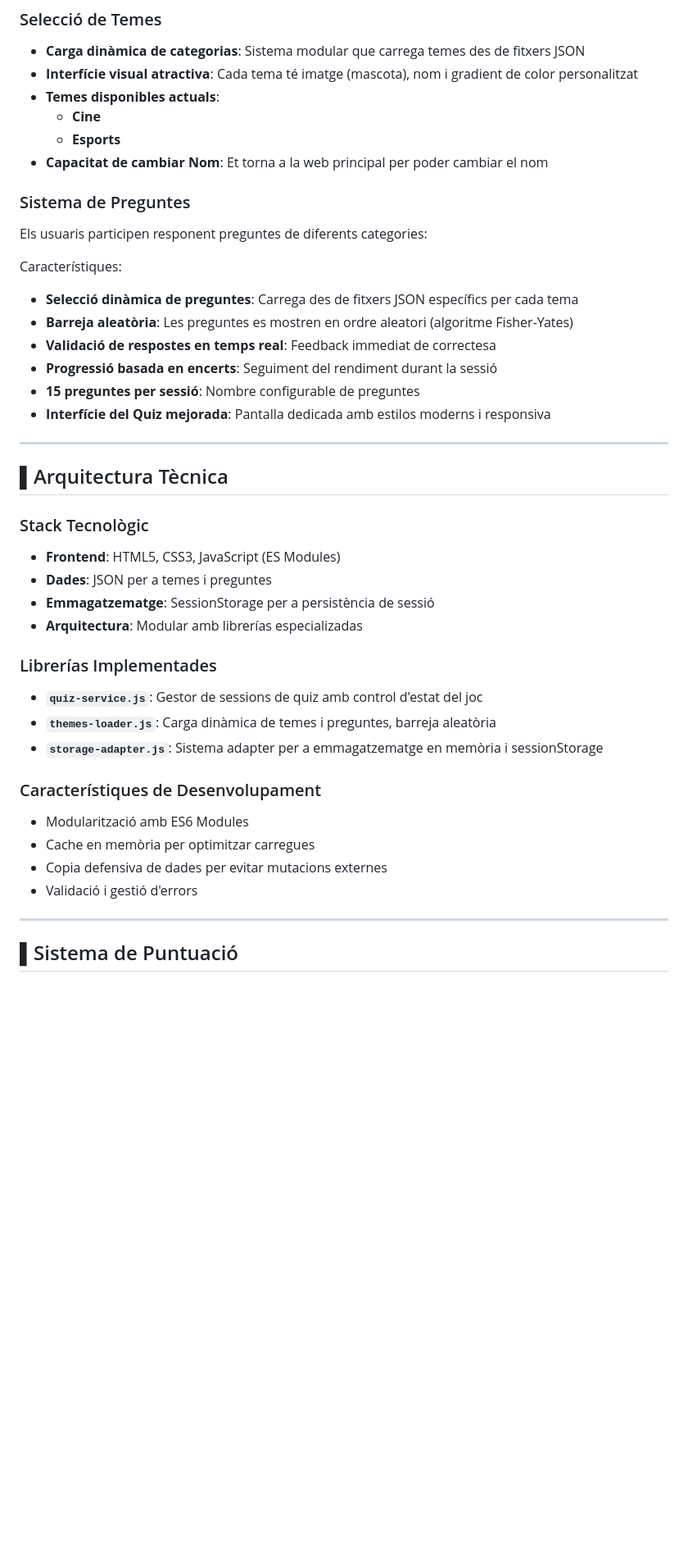
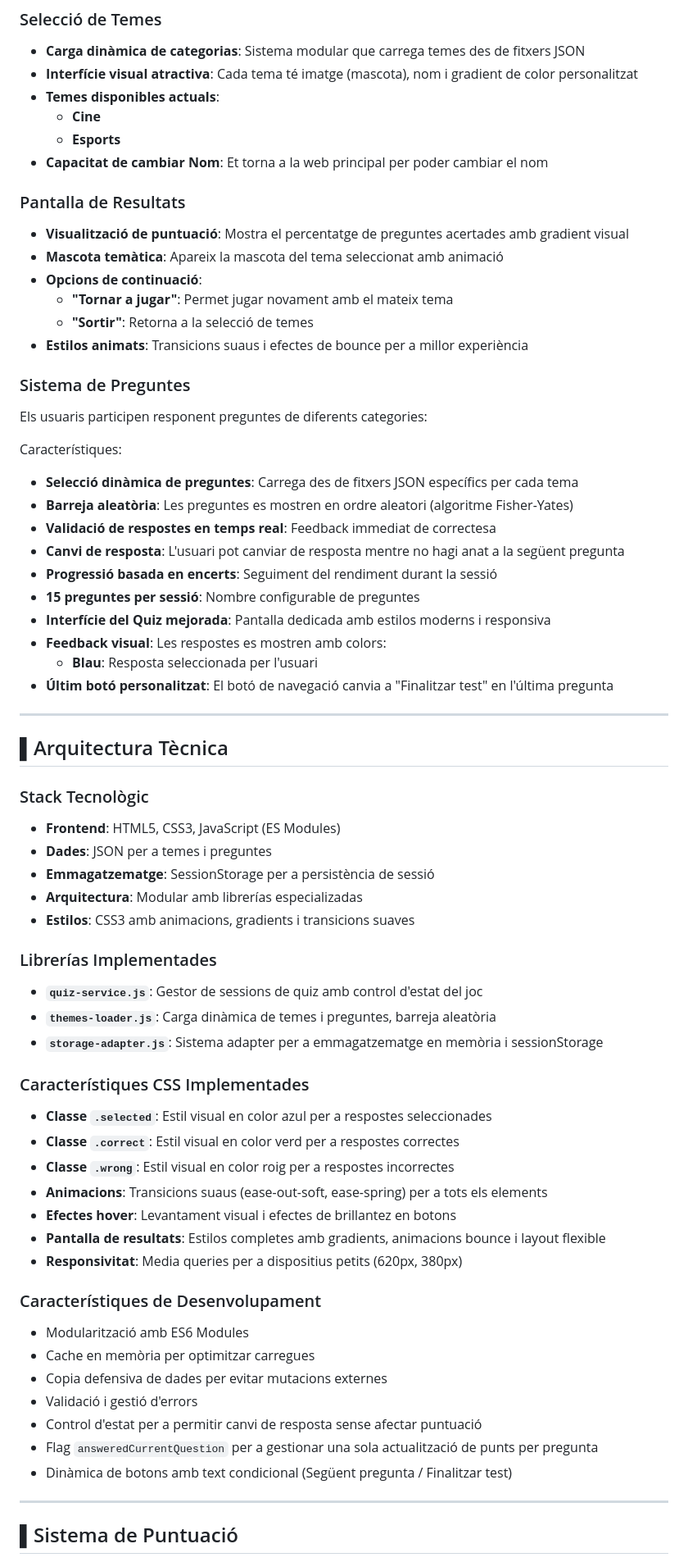
Before and after one commit to JJairo-16/-Crec-que-haurem-de-preguntar-al-nostre-bon-amic, a Markdown page: README.md, the part around the change. Shown at 82% size. Drawn GitHub-style; blank space fills up the shorter version.

Commit message:
docs: Edited Readme.md

```diff
--- a/README.md
+++ b/README.md
@@ -37,6 +37,14 @@ El projecte busca:
   - **Cine**
   - **Esports**
 - **Capacitat de cambiar Nom**: Et torna a la web principal per poder cambiar el nom
+
+### Pantalla de Resultats
+- **Visualització de puntuació**: Mostra el percentatge de preguntes acertades amb gradient visual
+- **Mascota temàtica**: Apareix la mascota del tema seleccionat amb animació
+- **Opcions de continuació**:
+  - **"Tornar a jugar"**: Permet jugar novament amb el mateix tema
+  - **"Sortir"**: Retorna a la selecció de temes
+- **Estilos animats**: Transicions suaus i efectes de bounce per a millor experiència
 ### Sistema de Preguntes
 
 Els usuaris participen responent preguntes de diferents categories:
@@ -46,9 +54,13 @@ Característiques:
 - **Selecció dinàmica de preguntes**: Carrega des de fitxers JSON específics per cada tema
 - **Barreja aleatòria**: Les preguntes es mostren en ordre aleatori (algoritme Fisher-Yates)
 - **Validació de respostes en temps real**: Feedback immediat de correctesa
+- **Canvi de resposta**: L'usuari pot canviar de resposta mentre no hagi anat a la següent pregunta
 - **Progressió basada en encerts**: Seguiment del rendiment durant la sessió
 - **15 preguntes per sessió**: Nombre configurable de preguntes
 - **Interfície del Quiz mejorada**: Pantalla dedicada amb estilos moderns i responsiva
+- **Feedback visual**: Les respostes es mostren amb colors:
+  - **Blau**: Resposta seleccionada per l'usuari
+- **Últim botó personalitzat**: El botó de navegació canvia a "Finalitzar test" en l'última pregunta
 
 ---
 
@@ -59,18 +71,29 @@ Característiques:
 - **Dades**: JSON per a temes i preguntes
 - **Emmagatzematge**: SessionStorage per a persistència de sessió
 - **Arquitectura**: Modular amb librerías especializadas
+- **Estilos**: CSS3 amb animacions, gradients i transicions suaves
 
 ### Librerías Implementades
 - **`quiz-service.js`**: Gestor de sessions de quiz amb control d'estat del joc
 - **`themes-loader.js`**: Carga dinàmica de temes i preguntes, barreja aleatòria
 - **`storage-adapter.js`**: Sistema adapter per a emmagatzematge en memòria i sessionStorage
 
+### Característiques CSS Implementades
+- **Classe `.selected`**: Estil visual en color azul per a respostes seleccionades
+- **Classe `.correct`**: Estil visual en color verd per a respostes correctes
+- **Classe `.wrong`**: Estil visual en color roig per a respostes incorrectes
+- **Animacions**: Transicions suaus (ease-out-soft, ease-spring) per a tots els elements
+- **Efectes hover**: Levantament visual i efectes de brillantez en botons
+- **Pantalla de resultats**: Estilos completes amb gradients, animacions bounce i layout flexible
+- **Responsivitat**: Media queries per a dispositius petits (620px, 380px)
 ### Característiques de Desenvolupament
 - Modularització amb ES6 Modules
 - Cache en memòria per optimitzar carregues
 - Copia defensiva de dades per evitar mutacions externes
 - Validació i gestió d'errors
-
+- Control d'estat per a permitir canvi de resposta sense afectar puntuació
+- Flag `answeredCurrentQuestion` per a gestionar una sola actualització de punts per pregunta
+- Dinàmica de botons amb text condicional (Següent pregunta / Finalitzar test)
 ---
 
 ## ▌Sistema de Puntuació
```
